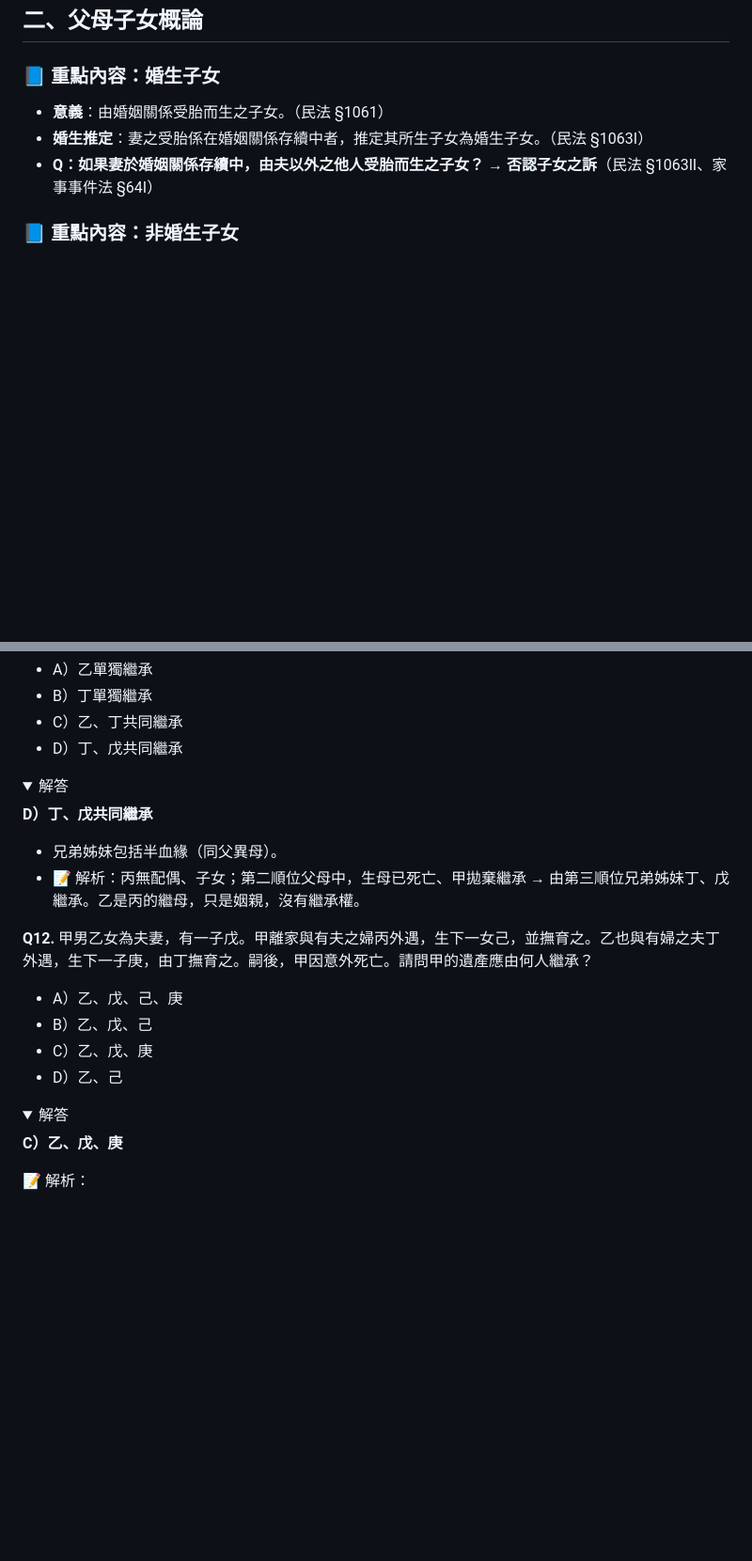
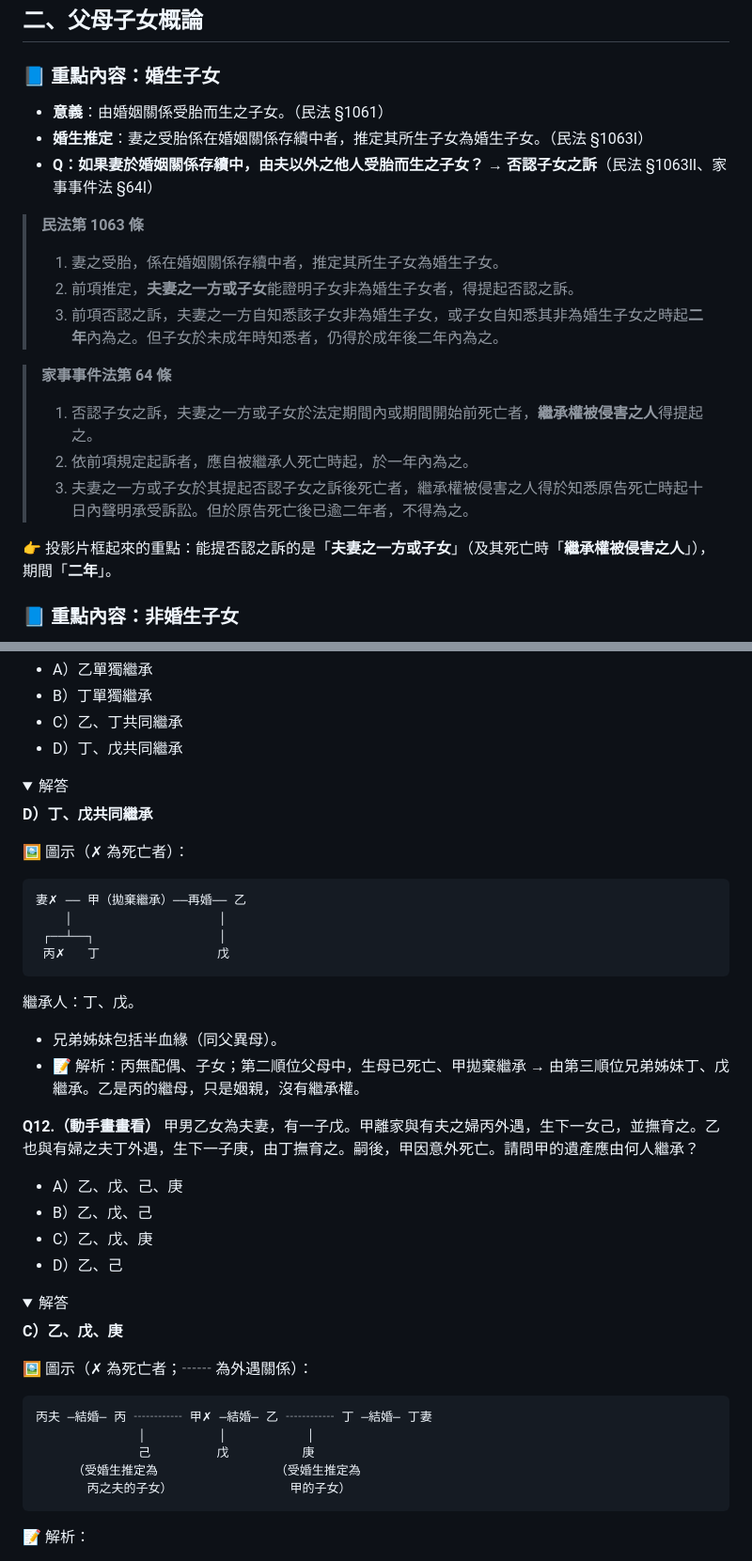
Before and after one commit to jwz0703/my-vocabulary-app, a Markdown page: notes/性別平權與生活法律-第三週.md, 2 parts joined by grey strips. Shown at 94% size. Drawn GitHub-style; folded sections open; blank space fills up the shorter version.

````diff
--- a/notes/性別平權與生活法律-第三週.md
+++ b/notes/性別平權與生活法律-第三週.md
@@ -121,6 +154,18 @@
 - **婚生推定**：妻之受胎係在婚姻關係存續中者，推定其所生子女為婚生子女。（民法 §1063Ⅰ）
 - **Q：如果妻於婚姻關係存續中，由夫以外之他人受胎而生之子女？**
   → **否認子女之訴**（民法 §1063Ⅱ、家事事件法 §64Ⅰ）
+
+> **民法第 1063 條**
+> 1. 妻之受胎，係在婚姻關係存續中者，推定其所生子女為婚生子女。
+> 2. 前項推定，**夫妻之一方或子女**能證明子女非為婚生子女者，得提起否認之訴。
+> 3. 前項否認之訴，夫妻之一方自知悉該子女非為婚生子女，或子女自知悉其非為婚生子女之時起**二年**內為之。但子女於未成年時知悉者，仍得於成年後二年內為之。
+
+> **家事事件法第 64 條**
+> 1. 否認子女之訴，夫妻之一方或子女於法定期間內或期間開始前死亡者，**繼承權被侵害之人**得提起之。
+> 2. 依前項規定起訴者，應自被繼承人死亡時起，於一年內為之。
+> 3. 夫妻之一方或子女於其提起否認子女之訴後死亡者，繼承權被侵害之人得於知悉原告死亡時起十日內聲明承受訴訟。但於原告死亡後已逾二年者，不得為之。
+
+👉 投影片框起來的重點：能提否認之訴的是「**夫妻之一方或子女**」（及其死亡時「**繼承權被侵害之人**」），期間「**二年**」。
 
 ### 📘 重點內容：非婚生子女
 
@@ -275,12 +344,23 @@
 
 **D）丁、戊共同繼承**
 
+🖼️ 圖示（✗ 為死亡者）：
+
+```
+妻✗ ── 甲（拋棄繼承）──再婚── 乙
+    │                    │
+ ┌──┴──┐                 │
+ 丙✗   丁                戊
+```
+
+繼承人：丁、戊。
+
 - 兄弟姊妹包括半血緣（同父異母）。
 - 📝 解析：丙無配偶、子女；第二順位父母中，生母已死亡、甲拋棄繼承 → 由第三順位兄弟姊妹丁、戊繼承。乙是丙的繼母，只是姻親，沒有繼承權。
 
 </details>
 
-**Q12.**
+**Q12.（動手畫畫看）**
 甲男乙女為夫妻，有一子戊。甲離家與有夫之婦丙外遇，生下一女己，並撫育之。乙也與有婦之夫丁外遇，生下一子庚，由丁撫育之。嗣後，甲因意外死亡。請問甲的遺產應由何人繼承？
 
 - A）乙、戊、己、庚
@@ -292,6 +372,16 @@
 <summary>解答</summary>
 
 **C）乙、戊、庚**
+
+🖼️ 圖示（✗ 為死亡者；┄┄ 為外遇關係）：
+
+```
+丙夫 ─結婚─ 丙 ┄┄┄┄ 甲✗ ─結婚─ 乙 ┄┄┄┄ 丁 ─結婚─ 丁妻
+              │          │           │
+              己         戊          庚
+     （受婚生推定為                （受婚生推定為
+       丙之夫的子女）                甲的子女）
+```
 
 📝 解析：
 
````
Also changed, not shown: other parts of notes/性別平權與生活法律-第三週.md (+65 -8 lines).
